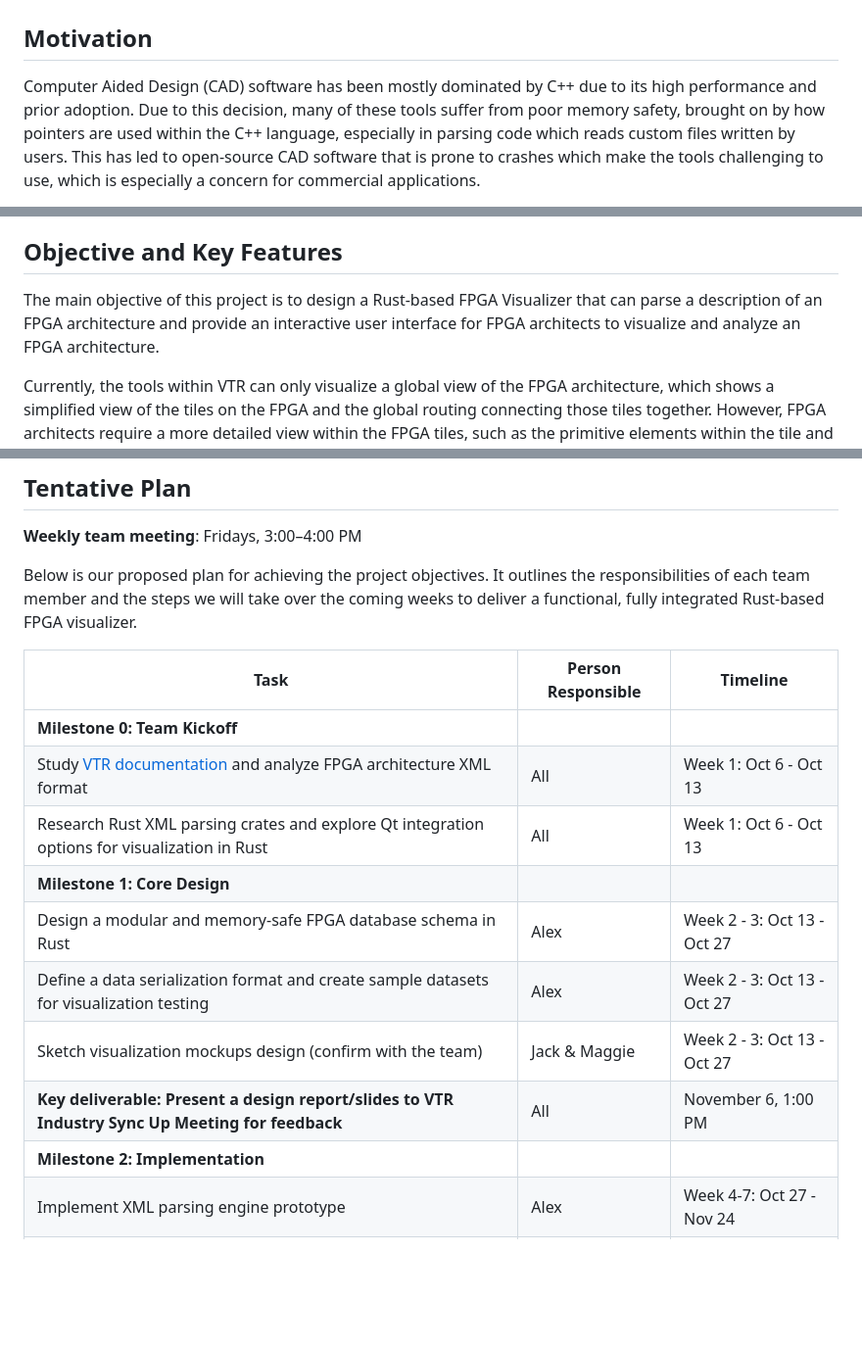
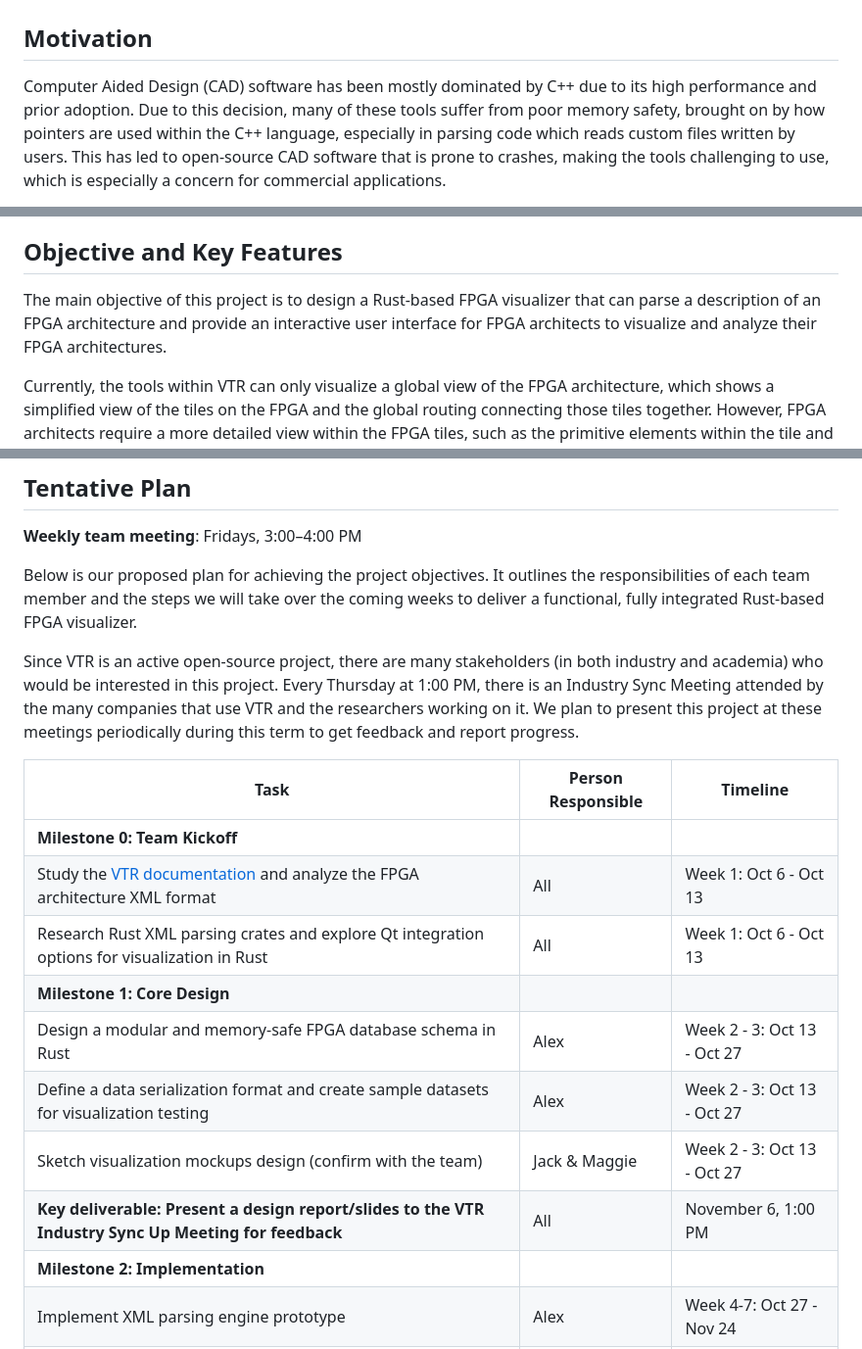
Before and after one commit to AlexandreSinger/rust-fpga-arch-visualizer, a Markdown page: README.md, 3 parts joined by grey strips. Shown at 98% size. GitHub-like rendering; blank space fills up the shorter version.

Commit message:
[Proposal] Final Pass on Proposal

```diff
--- a/README.md
+++ b/README.md
@@ -3,5 +3,5 @@
 
 ## Motivation
 
-Computer Aided Design (CAD) software has been mostly dominated by C++ due to its high performance and prior adoption. Due to this decision, many of these tools suffer from poor memory safety, brought on by how pointers are used within the C++ language, especially in parsing code which reads custom files written by users. This has led to open-source CAD software that is prone to crashes which make the tools challenging to use, which is especially a concern for commercial applications.
+Computer Aided Design (CAD) software has been mostly dominated by C++ due to its high performance and prior adoption. Due to this decision, many of these tools suffer from poor memory safety, brought on by how pointers are used within the C++ language, especially in parsing code which reads custom files written by users. This has led to open-source CAD software that is prone to crashes, making the tools challenging to use, which is especially a concern for commercial applications.
 
@@ -16,7 +16,7 @@ As FPGA architectures continue to become larger and more complex, there is a gro
 
 ## Objective and Key Features
 
-The main objective of this project is to design a Rust-based FPGA Visualizer that can parse a description of an FPGA architecture and provide an interactive user interface for FPGA architects to visualize and analyze an FPGA architecture.
+The main objective of this project is to design a Rust-based FPGA visualizer that can parse a description of an FPGA architecture and provide an interactive user interface for FPGA architects to visualize and analyze their FPGA architectures.
 
 Currently, the tools within VTR can only visualize a global view of the FPGA architecture, which shows a simplified view of the tiles on the FPGA and the global routing connecting those tiles together.
 However, FPGA architects require a more detailed view within the FPGA tiles, such as the primitive elements within the tile and the local routing interconnecting those primitives.
@@ -65,16 +65,20 @@ The work will be divided generally as follows to ensure a fair distribution of w
 
 Below is our proposed plan for achieving the project objectives. It outlines the responsibilities of each team member and the steps we will take over the coming weeks to deliver a functional, fully integrated Rust-based FPGA visualizer.
 
+Since VTR is an active open-source project, there are many stakeholders (in both industry and academia) who would be interested in this project.
+Every Thursday at 1:00 PM, there is an Industry Sync Meeting attended by the many companies that use VTR and the researchers working on it.
+We plan to present this project at these meetings periodically during this term to get feedback and report progress.
+
 | Task | Person Responsible | Timeline |
 | ---- | ------------------ | -------- |
 | **Milestone 0: Team Kickoff** | | |
-| Study [VTR documentation](https://docs.verilogtorouting.org/en/latest/arch/) and analyze FPGA architecture XML format | All | Week 1: Oct 6 - Oct 13 |
+| Study the [VTR documentation](https://docs.verilogtorouting.org/en/latest/arch/) and analyze the FPGA architecture XML format | All | Week 1: Oct 6 - Oct 13 |
 | Research Rust XML parsing crates and explore Qt integration options for visualization in Rust | All | Week 1: Oct 6 - Oct 13 |
 | **Milestone 1: Core Design**| | |
 | Design a modular and memory-safe FPGA database schema in Rust | Alex | Week 2 - 3: Oct 13 - Oct 27 |
 | Define a data serialization format and create sample datasets for visualization testing | Alex | Week 2 - 3: Oct 13 - Oct 27 |
 | Sketch visualization mockups design (confirm with the team) | Jack & Maggie| Week 2 - 3: Oct 13 - Oct 27 |
-| **Key deliverable: Present a design report/slides to VTR Industry Sync Up Meeting for feedback** | All| November 6, 1:00 PM |
+| **Key deliverable: Present a design report/slides to the VTR Industry Sync Up Meeting for feedback** | All| November 6, 1:00 PM |
 | **Milestone 2: Implementation** | | |
 | Implement XML parsing engine prototype | Alex | Week 4-7: Oct 27 - Nov 24 |
 | Implement outside view (grid-level FPGA visualization) | Maggie | Week 4-5: Oct 27 - Nov 10 |
```
Also changed, not shown: other parts of README.md (+1 -1 lines).
